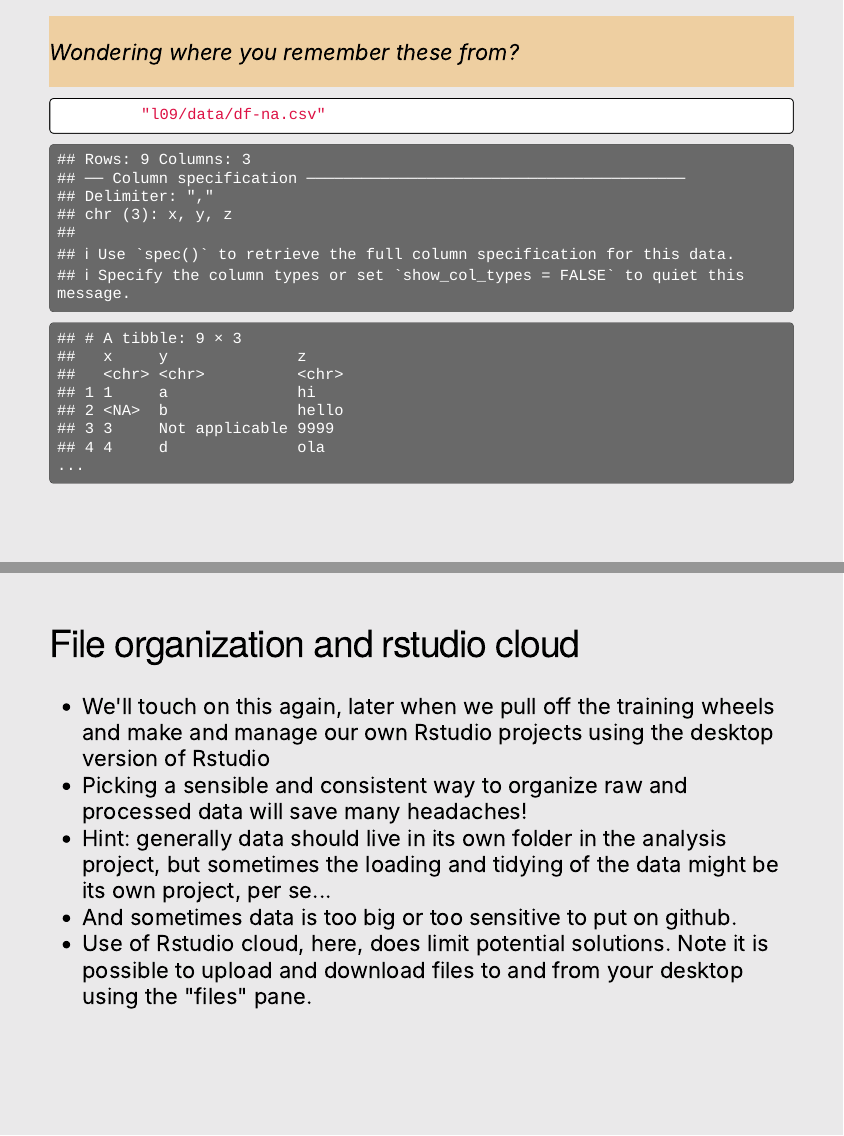
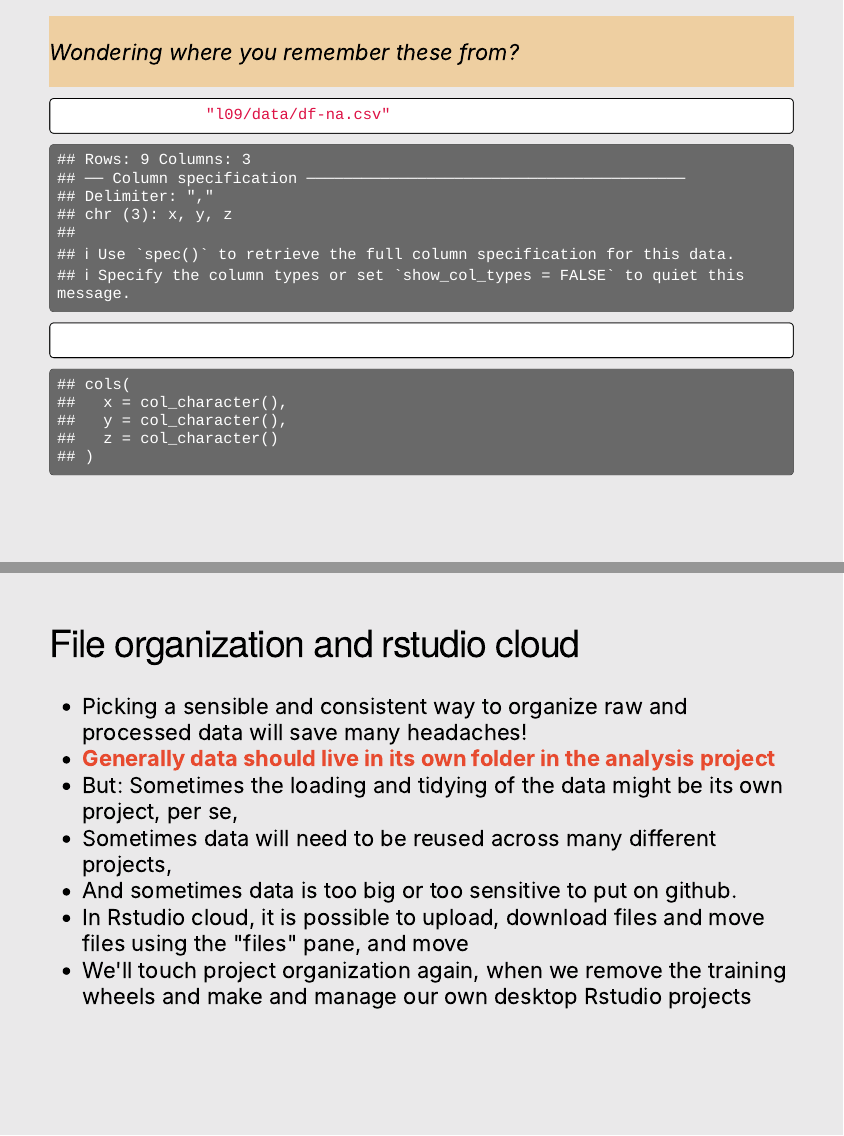
Before and after one commit to URMC-BST/bst430-fall2021-site, an R Markdown document (lecture/l09-data-from-files.Rmd): pages 17 and 33 of 34, joined at a grey line. Rendered offline with R 4.5, knitr and Pandoc, with nearby package versions; the slides are laid out offline by our stand-in for remark.js, each with all of its steps uncovered, in fonts that may differ from those the slides ask for, and without slide numbers, shadows or browser add-ons; column names are cleaned by a stand-in for the janitor package.

Commit message:
`spec` to extract column type specifications for reuse

````diff
--- a/lecture/l09-data-from-files.Rmd
+++ b/lecture/l09-data-from-files.Rmd
@@ -273,7 +273,8 @@ Wondering where you remember these from?
 ]
 
 ```{r message=TRUE, output.lines=7}
-read_csv("l09/data/df-na.csv")
+data = read_csv("l09/data/df-na.csv")
+spec(data)
 ```
 
 ---
@@ -507,11 +508,13 @@ sales %>%
 
 ## File organization and rstudio cloud
 
--  We'll touch on this again, later when we pull off the training wheels and make and manage our own Rstudio projects using the desktop version of Rstudio
 -  Picking a sensible and consistent way to organize raw and processed data will save many headaches!
--  Hint: generally data should live in its own folder in the analysis project, but sometimes the loading and tidying of the data might be its own project, per se...
--  And sometimes data is too big or too sensitive to put on github.
--  Use of Rstudio cloud, here, does limit potential solutions.  Note it is possible to upload and download files to and from your desktop using the "files" pane.
+-  .alert[Generally data should live in its own folder in the analysis project]
+  -  But: Sometimes the loading and tidying of the data might be its own project, per se,
+  -  Sometimes data will need to be reused across many different projects,
+  -  And sometimes data is too big or too sensitive to put on github.
+-  In Rstudio cloud, it is possible to upload, download files and move files  using the "files" pane, and move
+-  We'll touch project organization again, when we remove the training wheels and make and manage our own desktop Rstudio projects
 
 ---
 
````
Also changed, not shown: docs/search.json, lecture/l09-data-from-files.Rmd (2 more changed lines).
